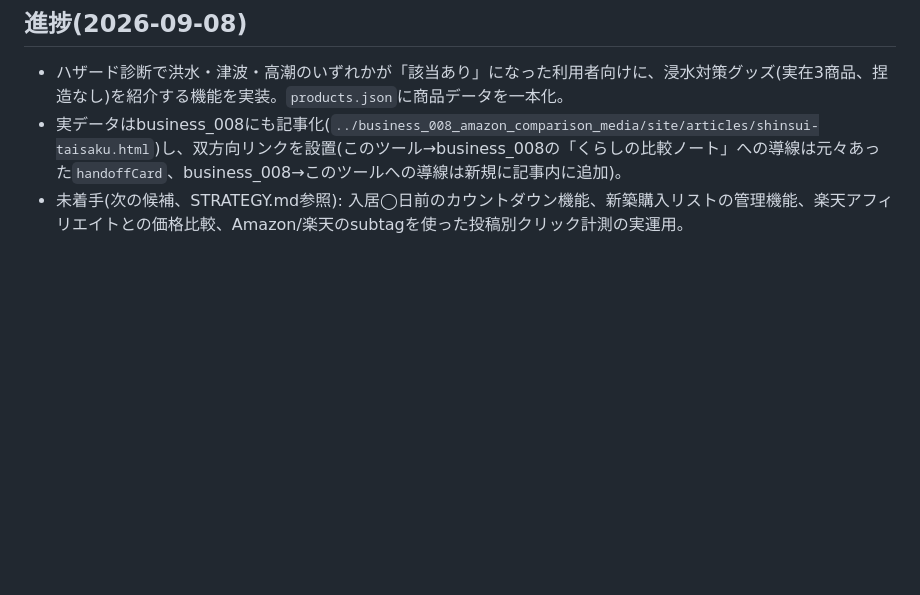
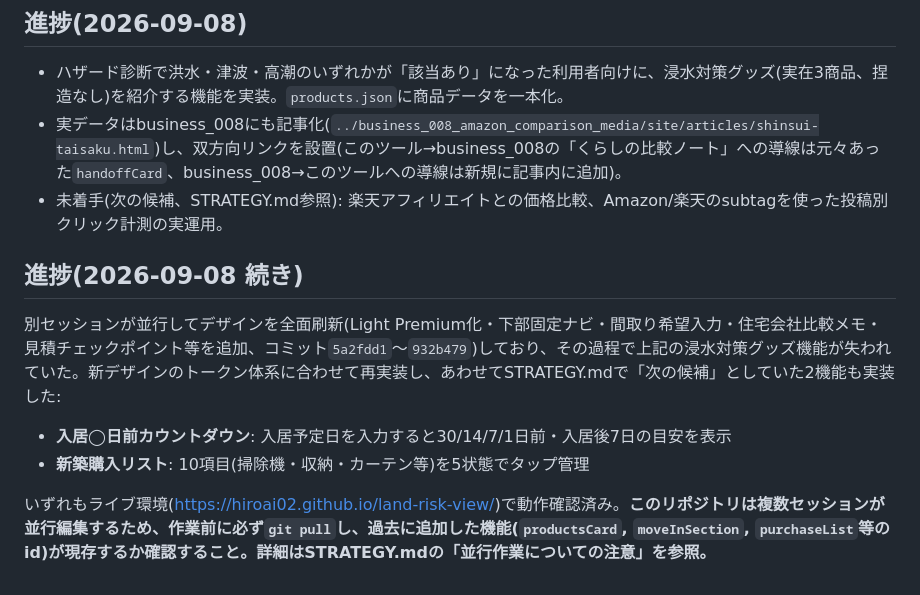
Before and after one commit to hiroai02/land-risk-view, a Markdown page: IDEA.md, the part around the change. GitHub-like rendering; blank space fills up the shorter version.

```diff
--- a/IDEA.md
+++ b/IDEA.md
@@ -20,4 +20,13 @@
 
 - ハザード診断で洪水・津波・高潮のいずれかが「該当あり」になった利用者向けに、浸水対策グッズ(実在3商品、捏造なし)を紹介する機能を実装。`products.json`に商品データを一本化。
 - 実データはbusiness_008にも記事化(`../business_008_amazon_comparison_media/site/articles/shinsui-taisaku.html`)し、双方向リンクを設置(このツール→business_008の「くらしの比較ノート」への導線は元々あった`handoffCard`、business_008→このツールへの導線は新規に記事内に追加)。
-- 未着手(次の候補、STRATEGY.md参照): 入居◯日前のカウントダウン機能、新築購入リストの管理機能、楽天アフィリエイトとの価格比較、Amazon/楽天のsubtagを使った投稿別クリック計測の実運用。
+- 未着手(次の候補、STRATEGY.md参照): 楽天アフィリエイトとの価格比較、Amazon/楽天のsubtagを使った投稿別クリック計測の実運用。
+
+## 進捗(2026-09-08 続き)
+
+別セッションが並行してデザインを全面刷新(Light Premium化・下部固定ナビ・間取り希望入力・住宅会社比較メモ・見積チェックポイント等を追加、コミット`5a2fdd1`〜`932b479`)しており、その過程で上記の浸水対策グッズ機能が失われていた。新デザインのトークン体系に合わせて再実装し、あわせてSTRATEGY.mdで「次の候補」としていた2機能も実装した:
+
+- **入居◯日前カウントダウン**: 入居予定日を入力すると30/14/7/1日前・入居後7日の目安を表示
+- **新築購入リスト**: 10項目(掃除機・収納・カーテン等)を5状態でタップ管理
+
+いずれもライブ環境(https://hiroai02.github.io/land-risk-view/)で動作確認済み。**このリポジトリは複数セッションが並行編集するため、作業前に必ず`git pull`し、過去に追加した機能(`productsCard`, `moveInSection`, `purchaseList`等のid)が現存するか確認すること。詳細はSTRATEGY.mdの「並行作業についての注意」を参照。**
```
Also changed, not shown: STRATEGY.md (+13 -2 lines).
